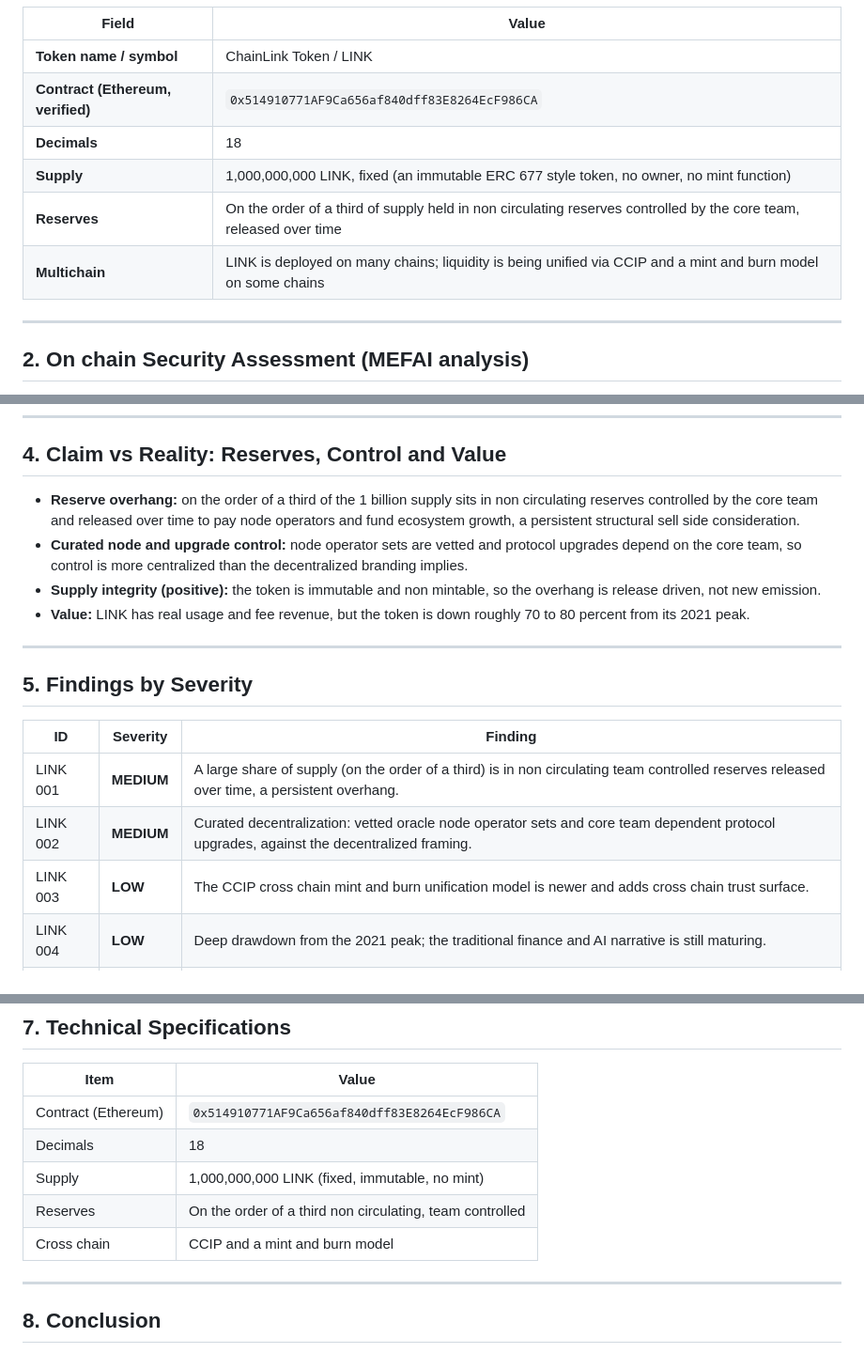
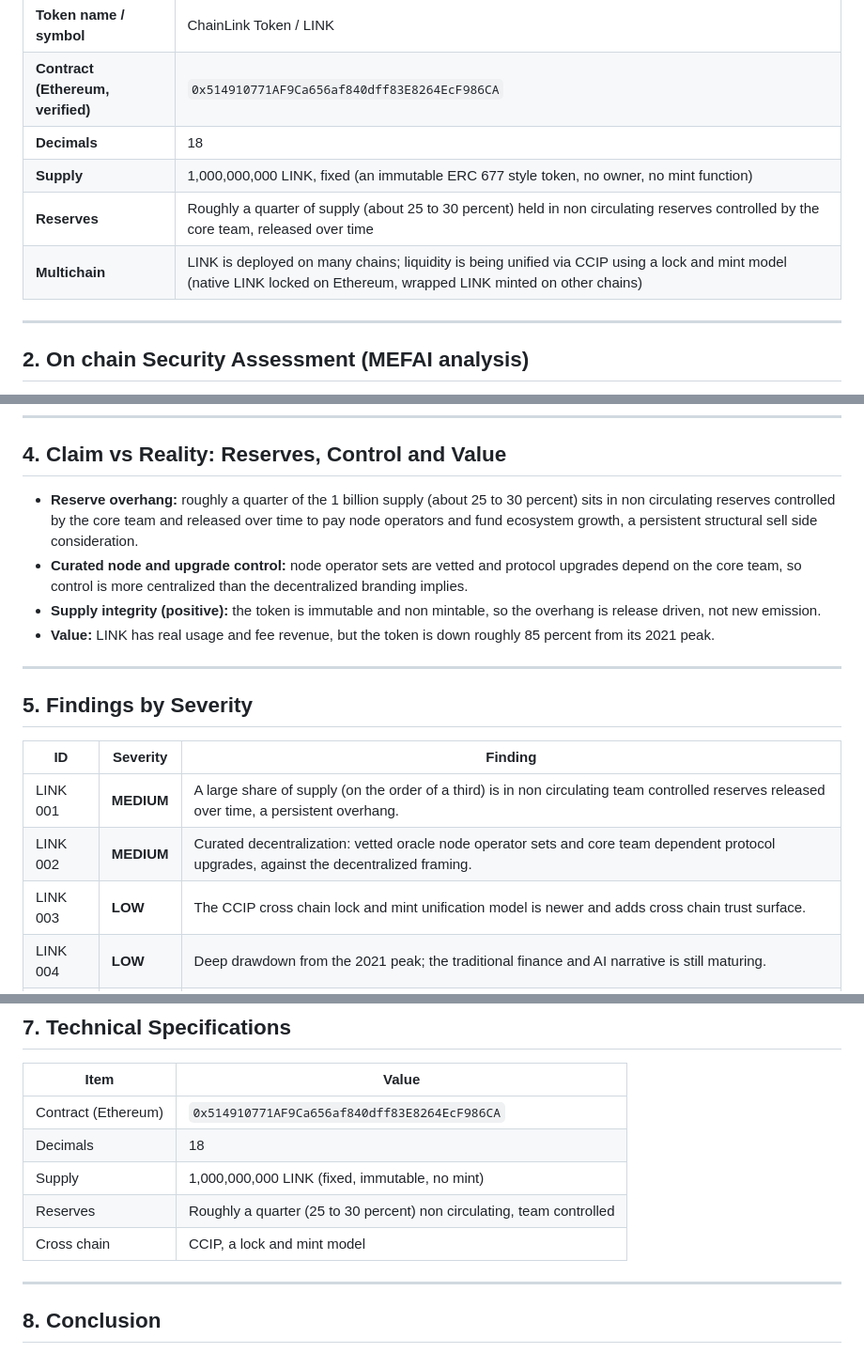
Before and after one commit to mefai-dev/security-audits, a Markdown page: audits/CHAINLINK-LINK-ETH-0x514910771AF9Ca656af840dff83E8264EcF986CA.md, 3 parts joined by grey strips. Shown at 94% size. Drawn GitHub-style.

Commit message:
Add project audit (verified, MEFAI analysis): CHAINLINK-LINK-ETH-0x514910771AF9Ca656af840dff83E8264EcF986CA.md

```diff
--- a/audits/CHAINLINK-LINK-ETH-0x514910771AF9Ca656af840dff83E8264EcF986CA.md
+++ b/audits/CHAINLINK-LINK-ETH-0x514910771AF9Ca656af840dff83E8264EcF986CA.md
@@ -43,8 +43,8 @@ The product and usage are real and best in class; the caution is a large team co
 | **Contract (Ethereum, verified)** | `0x514910771AF9Ca656af840dff83E8264EcF986CA` |
 | **Decimals** | 18 |
 | **Supply** | 1,000,000,000 LINK, fixed (an immutable ERC 677 style token, no owner, no mint function) |
-| **Reserves** | On the order of a third of supply held in non circulating reserves controlled by the core team, released over time |
-| **Multichain** | LINK is deployed on many chains; liquidity is being unified via CCIP and a mint and burn model on some chains |
+| **Reserves** | Roughly a quarter of supply (about 25 to 30 percent) held in non circulating reserves controlled by the core team, released over time |
+| **Multichain** | LINK is deployed on many chains; liquidity is being unified via CCIP using a lock and mint model (native LINK locked on Ethereum, wrapped LINK minted on other chains) |
 
 ---
 
@@ -75,10 +75,10 @@ MEFAI verified LINK on Ethereum:
 
 ## 4. Claim vs Reality: Reserves, Control and Value
 
-- **Reserve overhang:** on the order of a third of the 1 billion supply sits in non circulating reserves controlled by the core team and released over time to pay node operators and fund ecosystem growth, a persistent structural sell side consideration.
+- **Reserve overhang:** roughly a quarter of the 1 billion supply (about 25 to 30 percent) sits in non circulating reserves controlled by the core team and released over time to pay node operators and fund ecosystem growth, a persistent structural sell side consideration.
 - **Curated node and upgrade control:** node operator sets are vetted and protocol upgrades depend on the core team, so control is more centralized than the decentralized branding implies.
 - **Supply integrity (positive):** the token is immutable and non mintable, so the overhang is release driven, not new emission.
-- **Value:** LINK has real usage and fee revenue, but the token is down roughly 70 to 80 percent from its 2021 peak.
+- **Value:** LINK has real usage and fee revenue, but the token is down roughly 85 percent from its 2021 peak.
 
 ---
 
@@ -88,7 +88,7 @@ MEFAI verified LINK on Ethereum:
 |----|----------|---------|
 | LINK 001 | **MEDIUM** | A large share of supply (on the order of a third) is in non circulating team controlled reserves released over time, a persistent overhang. |
 | LINK 002 | **MEDIUM** | Curated decentralization: vetted oracle node operator sets and core team dependent protocol upgrades, against the decentralized framing. |
-| LINK 003 | **LOW** | The CCIP cross chain mint and burn unification model is newer and adds cross chain trust surface. |
+| LINK 003 | **LOW** | The CCIP cross chain lock and mint unification model is newer and adds cross chain trust surface. |
 | LINK 004 | **LOW** | Deep drawdown from the 2021 peak; the traditional finance and AI narrative is still maturing. |
 | LINK 005 | **INFO** | Immutable, non mintable 1 billion token with no owner (a strong contract level positive), real usage, revenue and staking. |
 
@@ -114,8 +114,8 @@ MEFAI verified LINK on Ethereum:
 | Contract (Ethereum) | `0x514910771AF9Ca656af840dff83E8264EcF986CA` |
 | Decimals | 18 |
 | Supply | 1,000,000,000 LINK (fixed, immutable, no mint) |
-| Reserves | On the order of a third non circulating, team controlled |
-| Cross chain | CCIP and a mint and burn model |
+| Reserves | Roughly a quarter (25 to 30 percent) non circulating, team controlled |
+| Cross chain | CCIP, a lock and mint model |
 
 ---
 
```
Also changed, not shown: other parts of audits/CHAINLINK-LINK-ETH-0x514910771AF9Ca656af840dff83E8264EcF986CA.md (+2 -2 lines).
